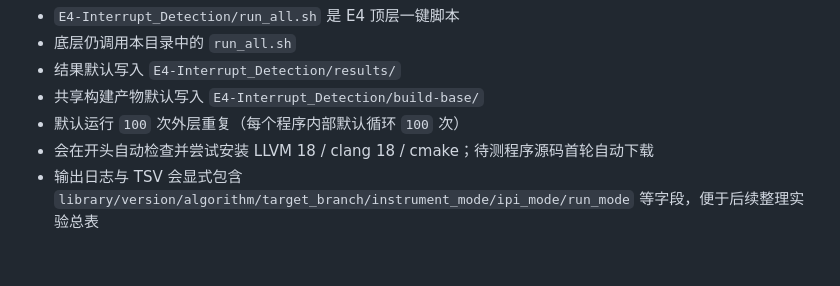
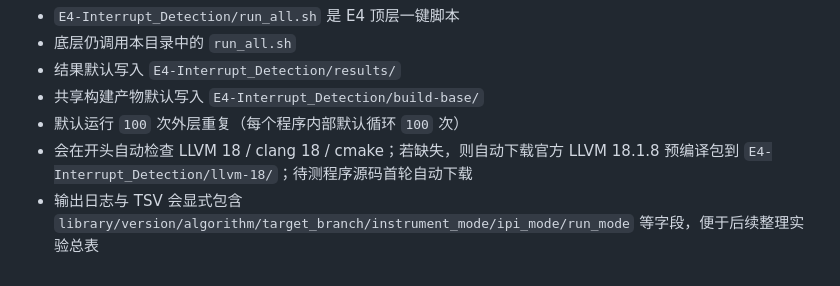
Before and after one commit to zhangxin00/segscope, a Markdown page: E4-Interrupt_Detection/scripts/README.md, the part around the change. Rendered like a GitHub page.

```diff
--- a/E4-Interrupt_Detection/scripts/README.md
+++ b/E4-Interrupt_Detection/scripts/README.md
@@ -233,5 +233,5 @@ sudo chmod 666 /dev/ipi_ctl
 - 结果默认写入 `E4-Interrupt_Detection/results/`
 - 共享构建产物默认写入 `E4-Interrupt_Detection/build-base/`
 - 默认运行 `100` 次外层重复（每个程序内部默认循环 `100` 次）
-- 会在开头自动检查并尝试安装 LLVM 18 / clang 18 / cmake；待测程序源码首轮自动下载
+- 会在开头自动检查 LLVM 18 / clang 18 / cmake；若缺失，则自动下载官方 LLVM 18.1.8 预编译包到 `E4-Interrupt_Detection/llvm-18/`；待测程序源码首轮自动下载
 - 输出日志与 TSV 会显式包含 `library/version/algorithm/target_branch/instrument_mode/ipi_mode/run_mode` 等字段，便于后续整理实验总表
```
Also changed, not shown: E4-Interrupt_Detection/README.md (+4 -2 lines), README.md (+2 -2 lines).
